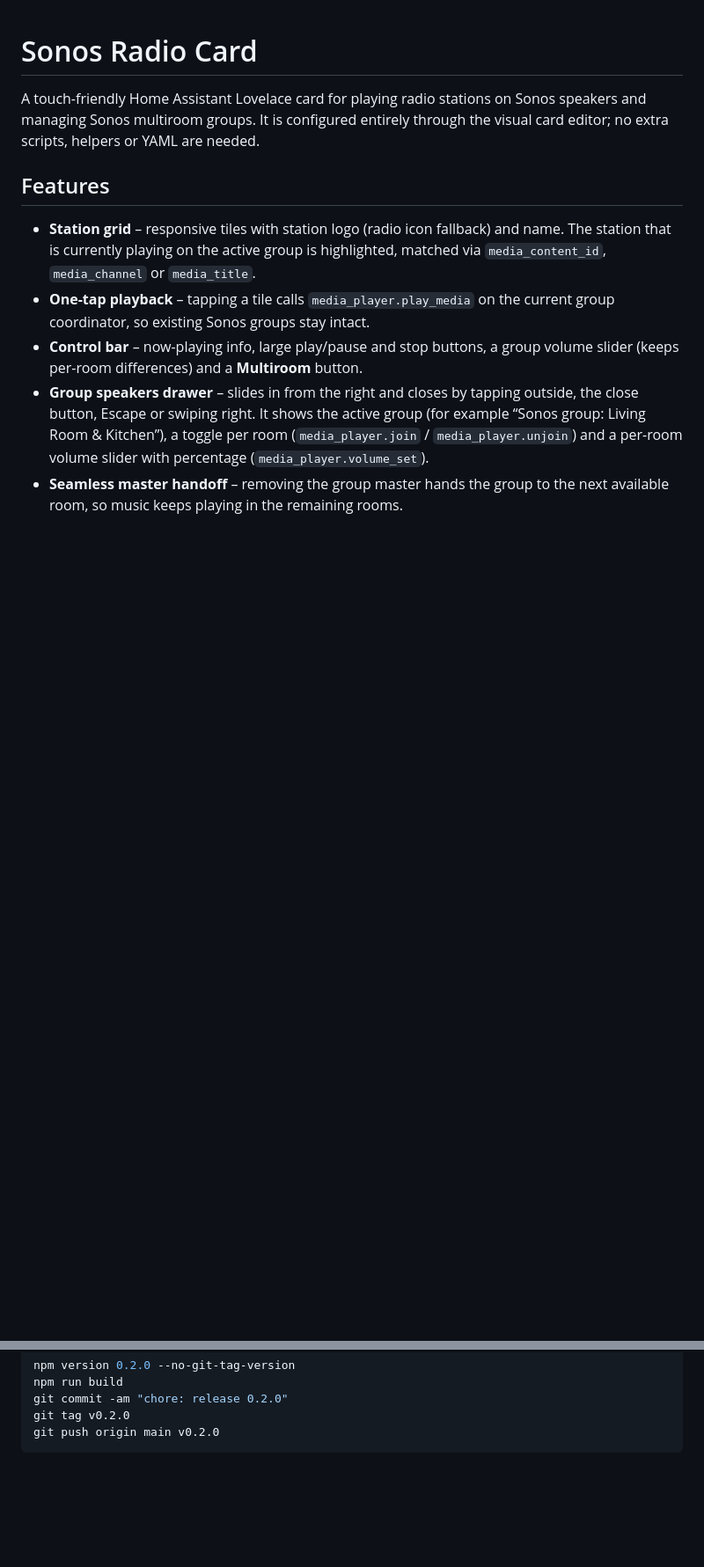
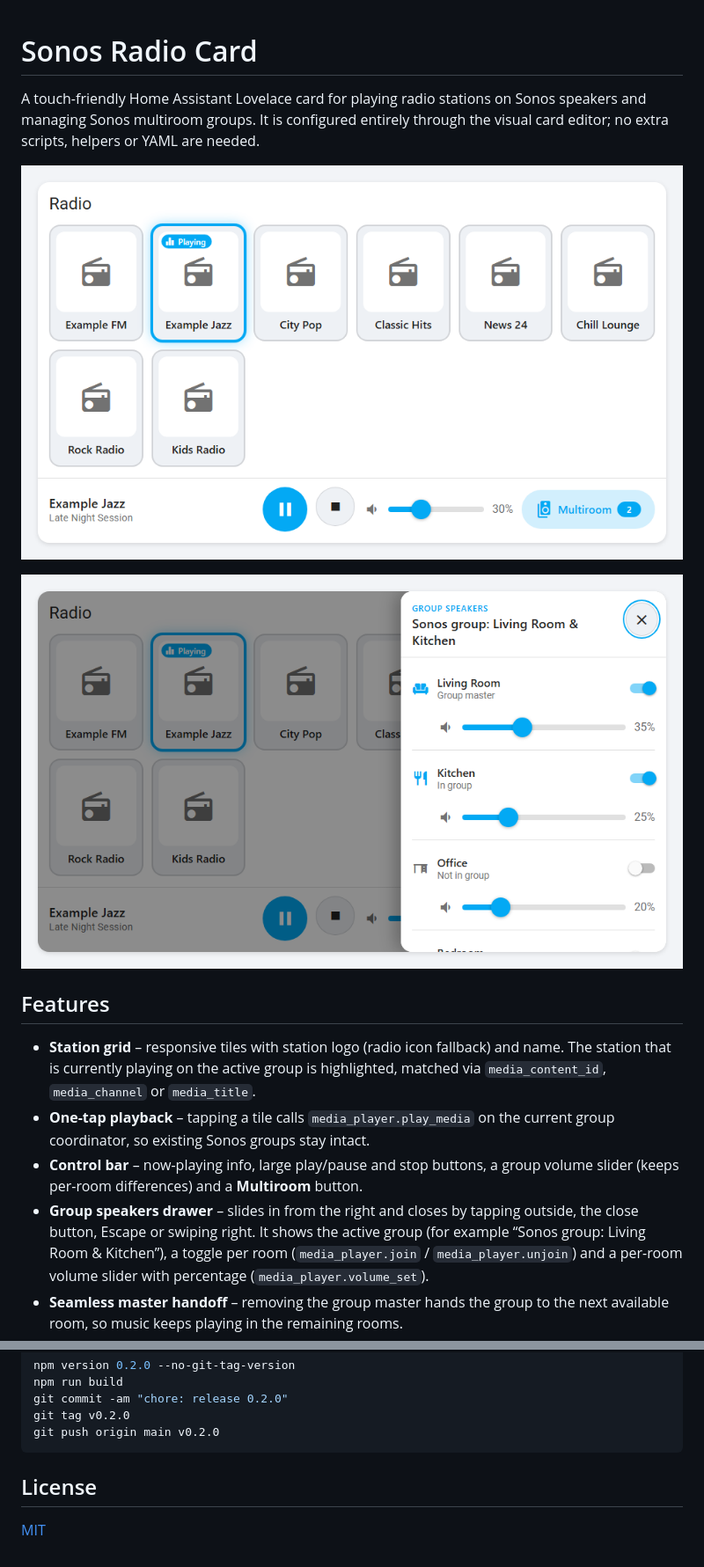
Before and after one commit to niklasbraune/sonos-radio-card, a Markdown page: README.md, 2 parts joined by grey strips. Shown at 88% size. GitHub-like rendering; pictures changed too: docs/card.png (added), docs/drawer.png (added); blank space fills up the shorter version.

````diff
--- a/README.md
+++ b/README.md
@@ -3,6 +3,10 @@
 A touch-friendly Home Assistant Lovelace card for playing radio stations on
 Sonos speakers and managing Sonos multiroom groups. It is configured entirely
 through the visual card editor; no extra scripts, helpers or YAML are needed.
+
+![Sonos Radio Card with station grid and control bar](docs/card.png)
+
+![Group speakers drawer with room toggles and volume sliders](docs/drawer.png)
 
 ## Features
 
@@ -342,3 +346,7 @@ git commit -am "chore: release 0.2.0"
 git tag v0.2.0
 git push origin main v0.2.0
 ```
+
+## License
+
+[MIT](LICENSE)
````
Also changed, not shown: 2 other files.
